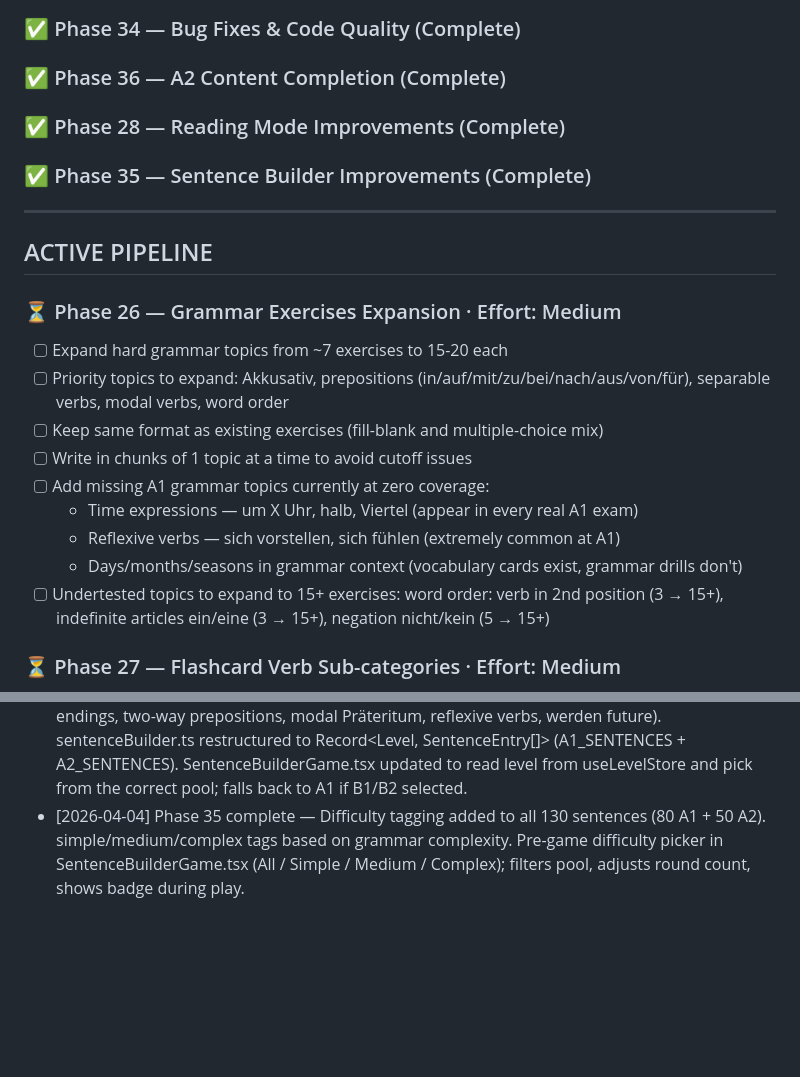
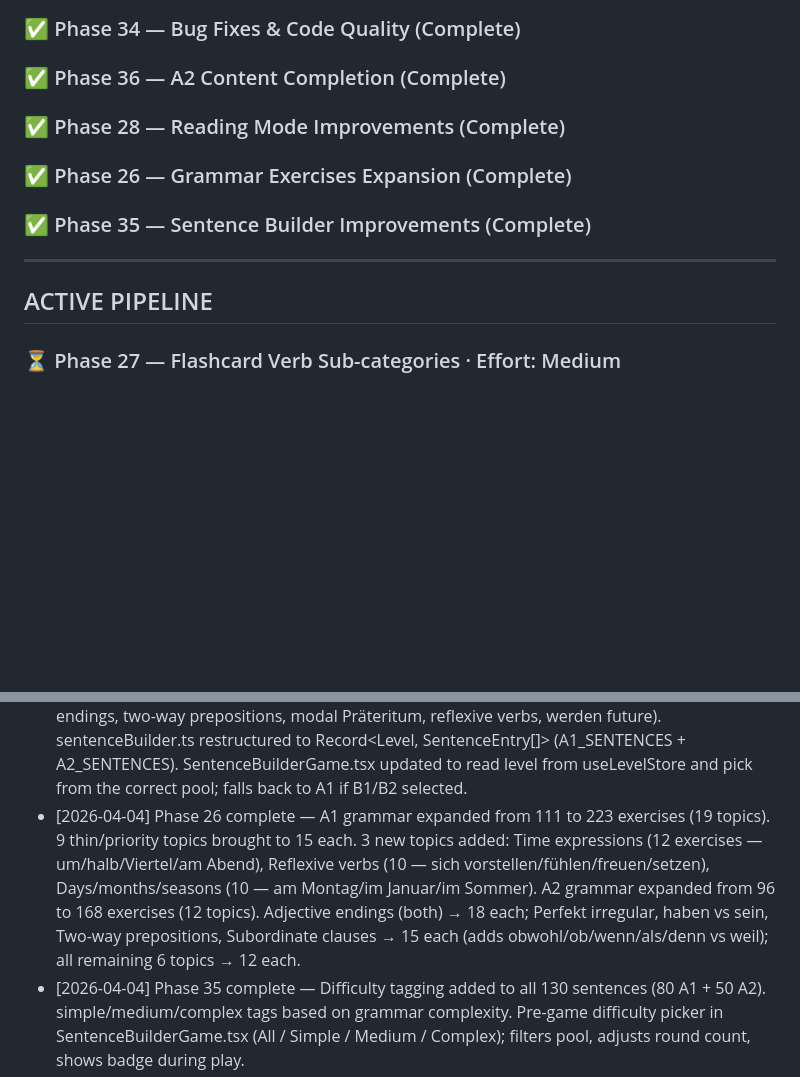
Before and after one commit to skanda-2003/german-learning-app, a Markdown page: CLAUDE.md, 2 parts joined by grey strips. GitHub-like rendering; blank space fills up the shorter version.

```diff
--- a/CLAUDE.md
+++ b/CLAUDE.md
@@ -291,21 +291,11 @@ List changes grouped by file. For each file, bullet the specific things that cha
 ### ✅ Phase 34 — Bug Fixes & Code Quality (Complete)
 ### ✅ Phase 36 — A2 Content Completion (Complete)
 ### ✅ Phase 28 — Reading Mode Improvements (Complete)
+### ✅ Phase 26 — Grammar Exercises Expansion (Complete)
 ### ✅ Phase 35 — Sentence Builder Improvements (Complete)
 
 ---
 ## ACTIVE PIPELINE
-
-### ⏳ Phase 26 — Grammar Exercises Expansion · Effort: Medium
-- [ ] Expand hard grammar topics from ~7 exercises to 15-20 each
-- [ ] Priority topics to expand: Akkusativ, prepositions (in/auf/mit/zu/bei/nach/aus/von/für), separable verbs, modal verbs, word order
-- [ ] Keep same format as existing exercises (fill-blank and multiple-choice mix)
-- [ ] Write in chunks of 1 topic at a time to avoid cutoff issues
-- [ ] Add missing A1 grammar topics currently at zero coverage:
-  - Time expressions — um X Uhr, halb, Viertel (appear in every real A1 exam)
-  - Reflexive verbs — sich vorstellen, sich fühlen (extremely common at A1)
-  - Days/months/seasons in grammar context (vocabulary cards exist, grammar drills don't)
-- [ ] Undertested topics to expand to 15+ exercises: word order: verb in 2nd position (3 → 15+), indefinite articles ein/eine (3 → 15+), negation nicht/kein (5 → 15+)
 
 ### ⏳ Phase 27 — Flashcard Verb Sub-categories · Effort: Medium
 - [ ] Add verb type sub-categories under the Verbs pill in flashcard category filter
@@ -475,6 +465,7 @@ B2 Cheat Sheet:
 - [2026-04-04] Phase 25 complete — Tips now use Fisher-Yates shuffle at session start (sequential traversal, no repeats). German time-of-day greeting replaces LERNE DEUTSCH wordmark on home screen. Speaker icon on flashcard front/back reads German word via Web Speech API (de-DE). Home Flashcards card shows "X due · Y known" from mastery data. 1/2/3 keyboard shortcuts rate Unknown/Shaky/Known at any point. logActivity() added to grammar, flashcard, and game session ends. Streak grace period: missing one day continues streak; "Grace day used" shown on daily done screen.
 - [2026-04-04] Phase 28 complete — A1 passages extended from ~5 sentences to 8-9 sentences each. 5 A1 non-narrative passages added (bakery sign, SMS exchange, email to school, building notice, flat-to-let ad). 5 A2 non-narrative passages added (WhatsApp group, formal email, job ad, office notice, hotel review). Conjugated verb lookup fixed in reading.tsx: buildInfinitiveAttempts() strips -est/-st/-et/-t/-e endings and reconstructs the infinitive, plus umlaut reversal (fährt→fahren); "not found" message updated to "Word not found — search in Flashcards". "Next Passage →" button added at the bottom of each passage (more discoverable than the header arrows).
 - [2026-04-04] Phase 36 complete — A2 content complete. 12 A2 reading passages added to passages.ts (travel, shopping, work, social plans — 6-8 sentences each, Perfekt + subordinate clauses). 50 A2 Sentence Builder sentences added to sentenceBuilder.ts across 7 categories (Perfekt haben/sein, weil/dass/obwohl/wenn subordinate clauses, comparatives, adjective endings, two-way prepositions, modal Präteritum, reflexive verbs, werden future). sentenceBuilder.ts restructured to Record<Level, SentenceEntry[]> (A1_SENTENCES + A2_SENTENCES). SentenceBuilderGame.tsx updated to read level from useLevelStore and pick from the correct pool; falls back to A1 if B1/B2 selected.
+- [2026-04-04] Phase 26 complete — A1 grammar expanded from 111 to 223 exercises (19 topics). 9 thin/priority topics brought to 15 each. 3 new topics added: Time expressions (12 exercises — um/halb/Viertel/am Abend), Reflexive verbs (10 — sich vorstellen/fühlen/freuen/setzen), Days/months/seasons (10 — am Montag/im Januar/im Sommer). A2 grammar expanded from 96 to 168 exercises (12 topics). Adjective endings (both) → 18 each; Perfekt irregular, haben vs sein, Two-way prepositions, Subordinate clauses → 15 each (adds obwohl/ob/wenn/als/denn vs weil); all remaining 6 topics → 12 each.
 - [2026-04-04] Phase 35 complete — Difficulty tagging added to all 130 sentences (80 A1 + 50 A2). simple/medium/complex tags based on grammar complexity. Pre-game difficulty picker in SentenceBuilderGame.tsx (All / Simple / Medium / Complex); filters pool, adjusts round count, shows badge during play.
 - [2026-04-04] Phase 34 complete — 6 silent correctness bugs fixed. topicTipMap.ts keys audited and corrected to match a1.ts exactly ('Accusative case', 'Modal verbs', 'Questions') — Focus Tips now fire for A1's most common mistakes. DST streak bug fixed in streakService.ts and insights.tsx: setDate() replaces ms subtraction so spring-forward nights don't corrupt streak or heatmap. loadMistakes() now has .limit(100). getUserId() reads synchronously from useAuthStore (userId field added), eliminating 3 Supabase round-trips per grammar session end. Daily challenge seed XORs date with a hash of the user ID so each user gets different exercises. Shared date utilities extracted to src/lib/dateUtils.ts (toDateString, getTodayString, getTomorrowString, formatDate); all three callers updated.
 
```
